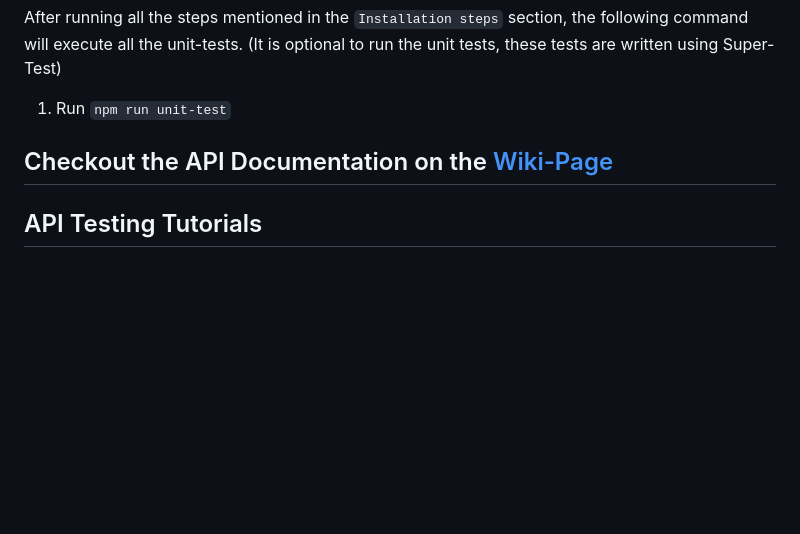
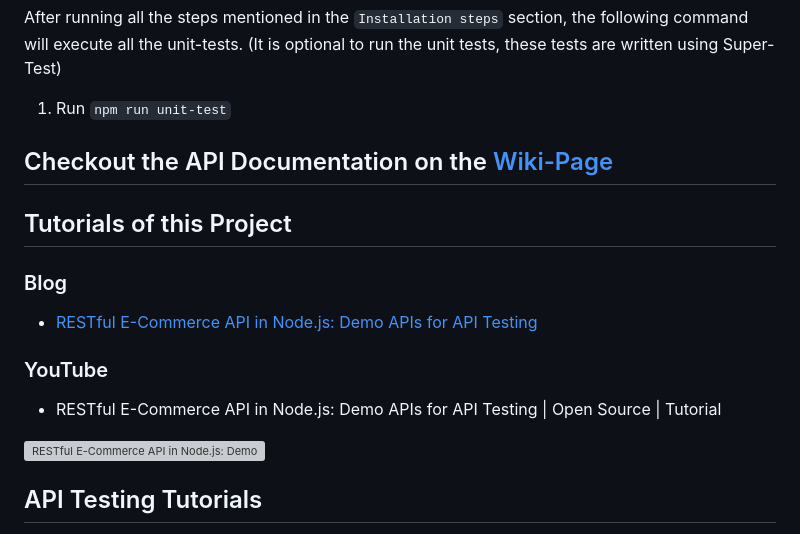
Before and after one commit to mfaisalkhatri/restful-ecommerce, a Markdown page: readme.md, the part around the change. Rendered like a GitHub page; blank space fills up the shorter version; grey boxes are pictures that could not be loaded.

Commit message:
updated readme with blog and youtube link (#33)

```diff
--- a/readme.md
+++ b/readme.md
@@ -42,6 +42,19 @@ After running all the steps mentioned in the `Installation steps` section, the f
 
 ## Checkout the API Documentation on the [Wiki-Page](https://github.com/mfaisalkhatri/restful-ecommerce/wiki)
 
+## Tutorials of this Project
+
+### Blog
+
+- [RESTful E-Commerce API in Node.js: Demo APIs for API Testing](https://medium.com/@iamfaisalkhatri/restful-ecommerce-a-simple-demo-node-e-commerce-application-for-practising-api-testing-db867ed3be9f)
+
+### YouTube
+
+- RESTful E-Commerce API in Node.js: Demo APIs for API Testing | Open Source | Tutorial
+
+[![RESTful E-Commerce API in Node.js: Demo APIs for API Testing | Open Source | Tutorial](https://img.youtube.com/vi/9WDhjf-Qlo4/0.jpg)](https://www.youtube.com/watch?v=9WDhjf-Qlo4)
+
+
 ## API Testing Tutorials
 
 - [Postman Learning Center](https://learning.postman.com/)
```
